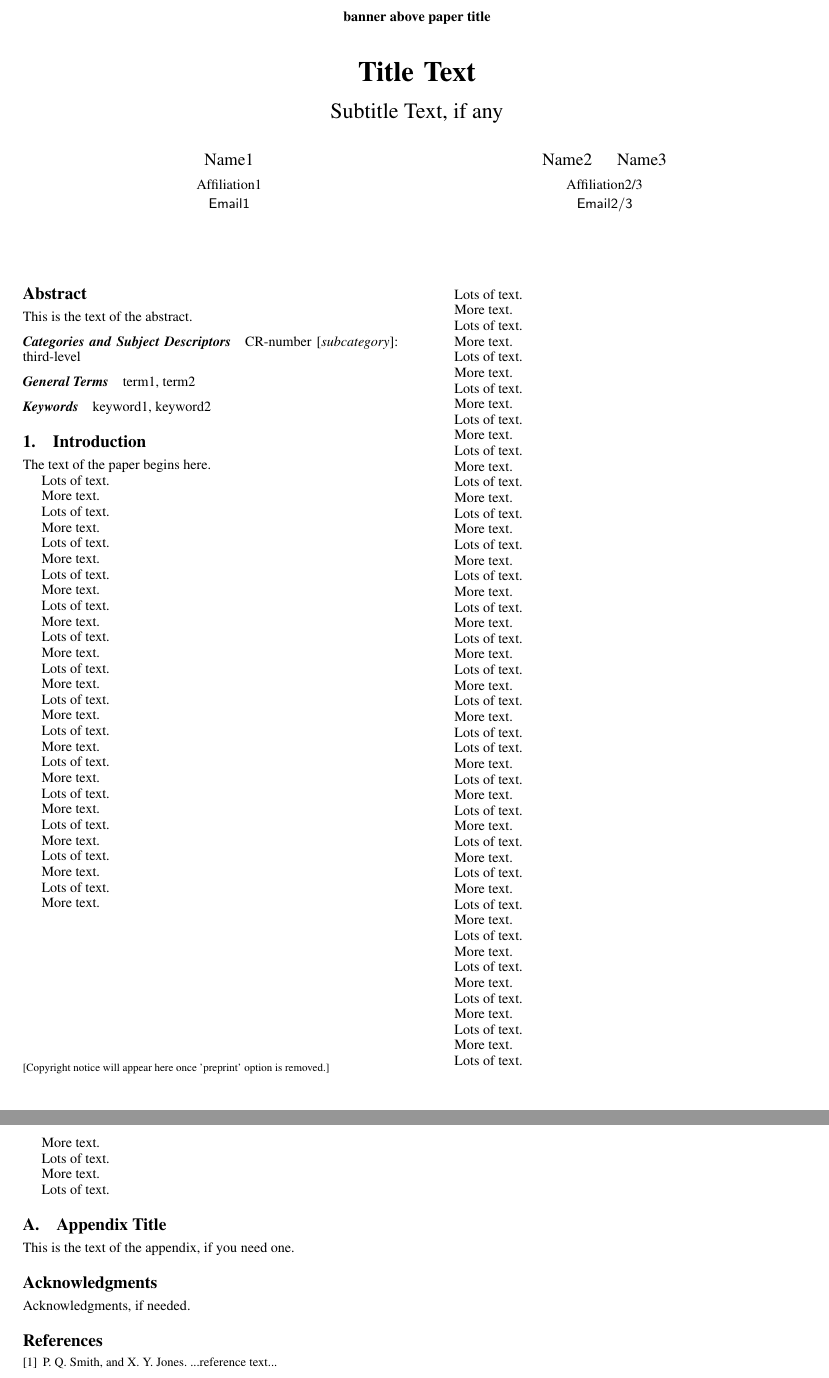
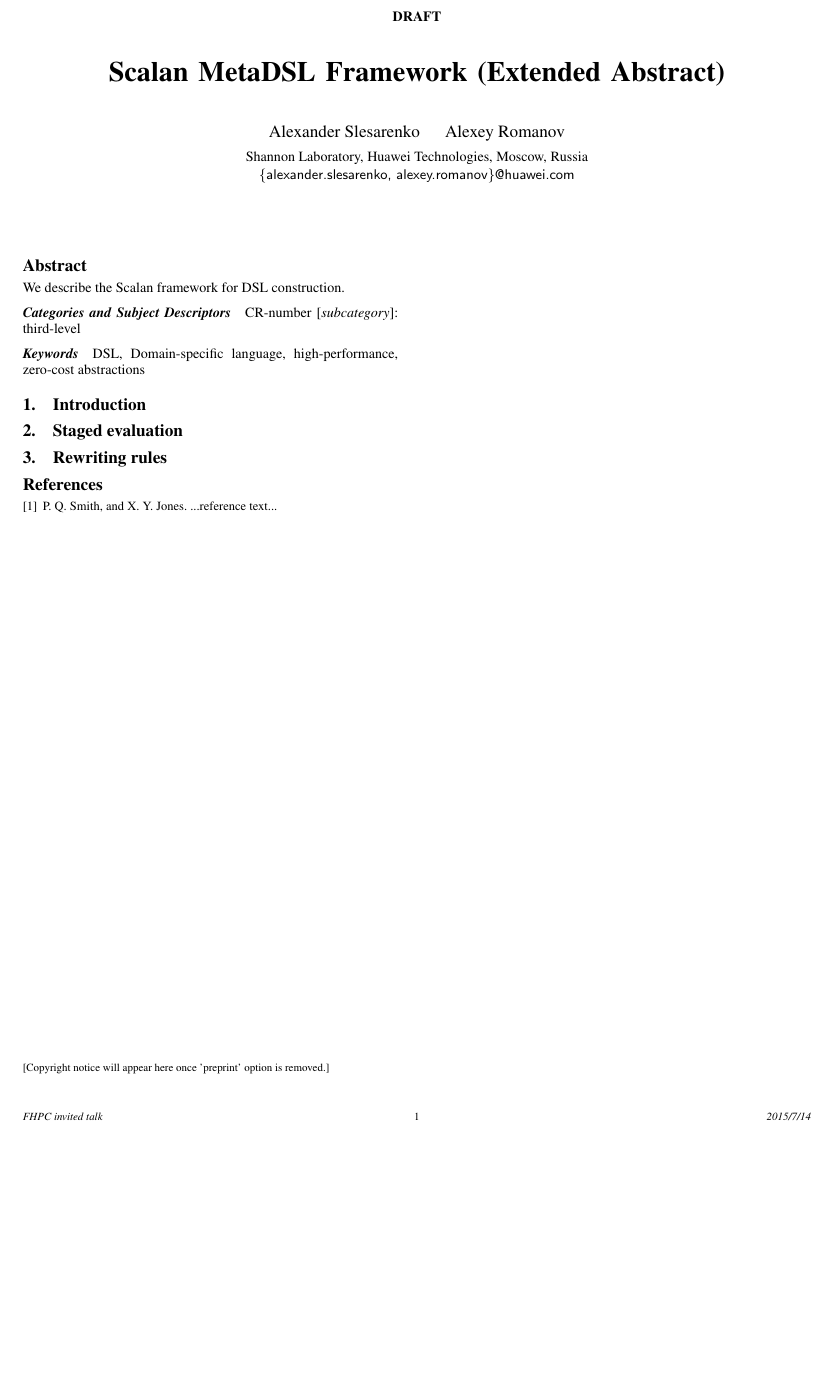
Before and after one commit to alexeyr/fhpc15, a LaTeX paper (scalan.tex): two parts of pages 1 and 2 of 2 before the commit and part of the page after it, the two joined at a grey line, cut at the place of the change, the shorter picture padded with empty space. Compiled offline with pdfLaTeX; a missing font is replaced by an installed copy or a similar font.

Commit message:
Initial paper metadata

```diff
--- a/scalan.tex
+++ b/scalan.tex
@@ -16,10 +16,10 @@
 \setlength{\pdfpageheight}{\paperheight}
 \setlength{\pdfpagewidth}{\paperwidth}
 
-\conferenceinfo{CONF 'yy}{Month d--d, 20yy, City, ST, Country}
-\copyrightyear{20yy}
-\copyrightdata{978-1-nnnn-nnnn-n/yy/mm}
-\doi{nnnnnnn.nnnnnnn}
+\conferenceinfo{FHPC '15}{September 3, 2015, Vancouver, Canada}
+\copyrightyear{2015}
+\copyrightdata{978-1-nnnn-nnnn-n/yy/mm} % TODO
+\doi{nnnnnnn.nnnnnnn} % TODO
 
 % Uncomment one of the following two, if you are not going for the
 % traditional copyright transfer agreement.
@@ -31,220 +31,46 @@
                                   % (paid open-access papers,
                                   % short abstracts)
 
-\titlebanner{banner above paper title}        % These are ignored unless
-\preprintfooter{short description of paper}   % 'preprint' option specified.
+\titlebanner{DRAFT}        % These are ignored unless
+\preprintfooter{FHPC invited talk}   % 'preprint' option specified.
 
-\title{Title Text}
-\subtitle{Subtitle Text, if any}
+\title{Scalan MetaDSL Framework (Extended Abstract)}
 
-\authorinfo{Name1}
-           {Affiliation1}
-           {Email1}
-\authorinfo{Name2\and Name3}
-           {Affiliation2/3}
-           {Email2/3}
+\authorinfo{Alexander Slesarenko\and Alexey Romanov}
+           {Shannon Laboratory, Huawei Technologies, Moscow, Russia}
+           {\{alexander.slesarenko, alexey.romanov\}@huawei.com}
 
 \maketitle
 
 \begin{abstract}
-This is the text of the abstract.
+We describe the Scalan framework for DSL construction.
 \end{abstract}
 
-\category{CR-number}{subcategory}{third-level}
+\category{CR-number}{subcategory}{third-level} % TODO
 
 % general terms are not compulsory anymore,
 % you may leave them out
-\terms
-term1, term2
+% \terms
+% term1, term2
 
 \keywords
-keyword1, keyword2
+DSL, Domain-specific language, high-performance, zero-cost abstractions
 
 \section{Introduction}
 
-The text of the paper begins here.
+\section{Staged evaluation}
 
-Lots of text.
+\section{Rewriting rules}
 
-More text.
-
-Lots of text.
-
-More text.
-
-
-Lots of text.
-
-More text.
-
-Lots of text.
-
-More text.
-
-
-Lots of text.
-
-More text.
-
-Lots of text.
-
-More text.
-
-Lots of text.
-
-More text.
-
-Lots of text.
-
-More text.
-
-Lots of text.
-
-More text.
-
-Lots of text.
-
-More text.
-
-Lots of text.
-
-More text.
-
-Lots of text.
-
-More text.
-
-Lots of text.
-
-More text.
-
-Lots of text.
-
-More text.
-
-
-Lots of text.
-
-More text.
-
-Lots of text.
-
-More text.
-
-
-Lots of text.
-
-More text.
-
-Lots of text.
-
-More text.
-
-Lots of text.
-
-More text.
-
-Lots of text.
-
-More text.
-
-Lots of text.
-
-More text.
-
-Lots of text.
-
-More text.
-
-Lots of text.
-
-More text.
-
-Lots of text.
-
-More text.
-
-
-Lots of text.
-
-More text.
-
-Lots of text.
-
-More text.
-
-
-
-
-Lots of text.
-
-More text.
-
-Lots of text.
-
-More text.
-
-Lots of text.
-
-
-Lots of text.
-
-More text.
-
-Lots of text.
-
-More text.
-
-Lots of text.
-
-More text.
-
-Lots of text.
-
-More text.
-
-Lots of text.
-
-More text.
-
-Lots of text.
-
-More text.
-
-Lots of text.
-
-More text.
-
-Lots of text.
-
-More text.
-
-Lots of text.
-
-More text.
-
-Lots of text.
-
-More text.
-
-Lots of text.
-
-More text.
-
-Lots of text.
-
-More text.
-
-Lots of text.
-
-\appendix
-\section{Appendix Title}
-
-This is the text of the appendix, if you need one.
-
-\acks
-
-Acknowledgments, if needed.
+%
+%\appendix
+%\section{Appendix Title}
+%
+%This is the text of the appendix, if you need one.
+%
+%\acks
+%
+%Acknowledgments, if needed.
 
 % We recommend abbrvnat bibliography style.
 
```
Also changed, not shown: scalan.tex (7 more changed lines).
